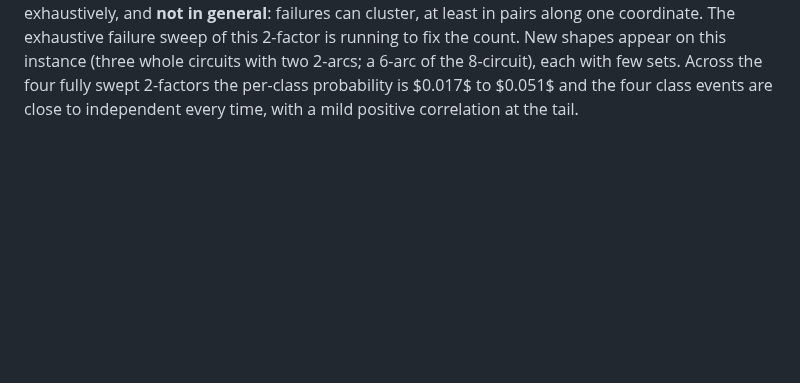
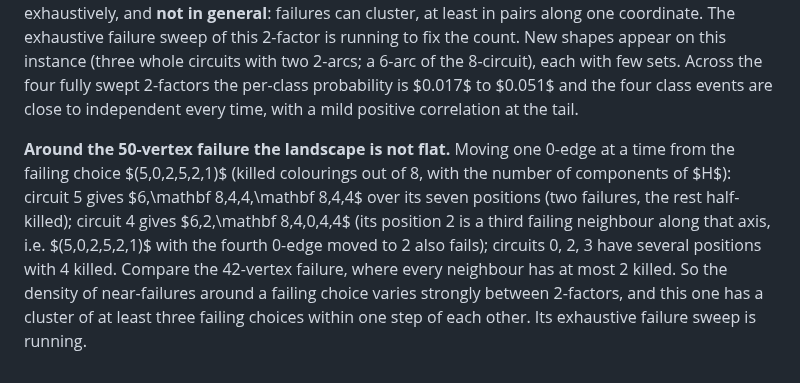
Before and after one commit to geneweng/5-flow-conjecture, a Markdown page: notes/oddness.md, the part around the change. GitHub-like rendering; blank space fills up the shorter version.

Commit message:
Oddness route: coordinate profiles around the 50-vertex failure (a cluster of failing choices)
Co-Authored-By: Claude Fable 5.1 <noreply@anthropic.com>
Claude-Session: https://claude.ai/code/session_01BLzEsxctuBJRH8UpWpJDQJ

```diff
--- a/notes/oddness.md
+++ b/notes/oddness.md
@@ -448,3 +448,5 @@ Its class statistics: $p=0.017$ per class, $\Pr[{\ge}1]=0.067$, two classes 0.00
 
 **50-vertex counterexample, full sweep** (`lcirc_n50.log`): 299 live candidate sets, exact total $T=36{,}394$, $T/4N=0.077$ (sample estimate 0.062). Between the counterexample and the random instance of the same profile, the number of live candidates differs by a factor of four (299 against 77) while the per-set density is comparable, so on this profile the counterexample's 2-factor is genuinely richer in near-tight 11-cuts than a random one, unlike at 42 vertices where the random 2-factor had more.
 Its class statistics: $p=0.048$ per class, $\Pr[{\ge}1]=0.18$, two classes 0.012, three $3.6\cdot10^{-4}$, four $1.7\cdot10^{-5}$: **two choices**, $(5,0,2,5,2,1)$ and $(5,0,2,5,2,4)$, and both are genuine failures (0 of 8 colourings balanced, checked directly). So this 2-factor has at least two failing 0-edge choices, differing only in the position of one 0-edge (by three steps on the last circuit). The "isolated point" statement of §13 holds for the 60- and 42-vertex 2-factors, which were swept exhaustively, and **not in general**: failures can cluster, at least in pairs along one coordinate. The exhaustive failure sweep of this 2-factor is running to fix the count. New shapes appear on this instance (three whole circuits with two 2-arcs; a 6-arc of the 8-circuit), each with few sets. Across the four fully swept 2-factors the per-class probability is $0.017$ to $0.051$ and the four class events are close to independent every time, with a mild positive correlation at the tail.
+
+**Around the 50-vertex failure the landscape is not flat.** Moving one 0-edge at a time from the failing choice $(5,0,2,5,2,1)$ (killed colourings out of 8, with the number of components of $H$): circuit 5 gives $6,\mathbf 8,4,4,\mathbf 8,4,4$ over its seven positions (two failures, the rest half-killed); circuit 4 gives $6,2,\mathbf 8,4,0,4,4$ (its position 2 is a third failing neighbour along that axis, i.e. $(5,0,2,5,2,1)$ with the fourth 0-edge moved to 2 also fails); circuits 0, 2, 3 have several positions with 4 killed. Compare the 42-vertex failure, where every neighbour has at most 2 killed. So the density of near-failures around a failing choice varies strongly between 2-factors, and this one has a cluster of at least three failing choices within one step of each other. Its exhaustive failure sweep is running.
```
